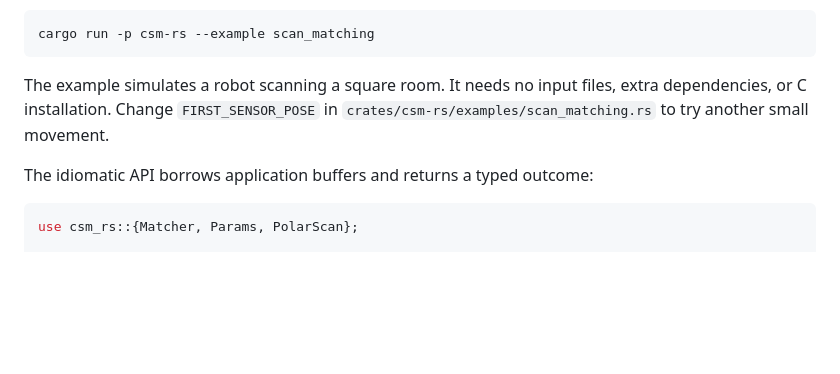
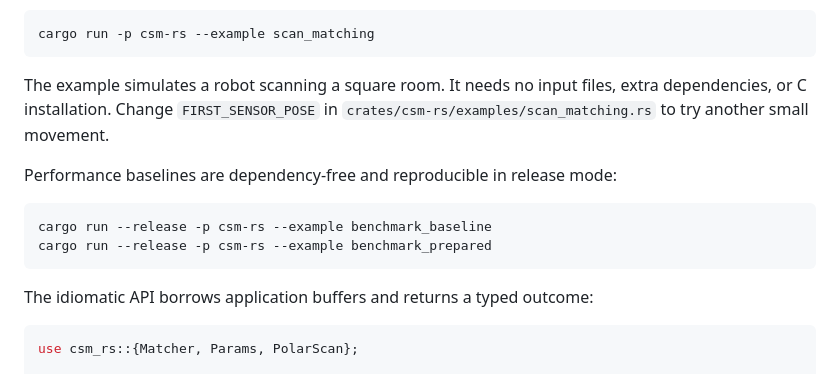
Before and after one commit to LotfiZ/csm-rs, a Markdown page: README.md, the part around the change. Rendered like a GitHub page; blank space fills up the shorter version.

Commit message:
Document reproducible performance baselines

````diff
--- a/README.md
+++ b/README.md
@@ -84,6 +84,13 @@ The example simulates a robot scanning a square room. It needs no input files,
 extra dependencies, or C installation. Change `FIRST_SENSOR_POSE` in
 `crates/csm-rs/examples/scan_matching.rs` to try another small movement.
 
+Performance baselines are dependency-free and reproducible in release mode:
+
+```sh
+cargo run --release -p csm-rs --example benchmark_baseline
+cargo run --release -p csm-rs --example benchmark_prepared
+```
+
 The idiomatic API borrows application buffers and returns a typed outcome:
 
 ```rust
````
